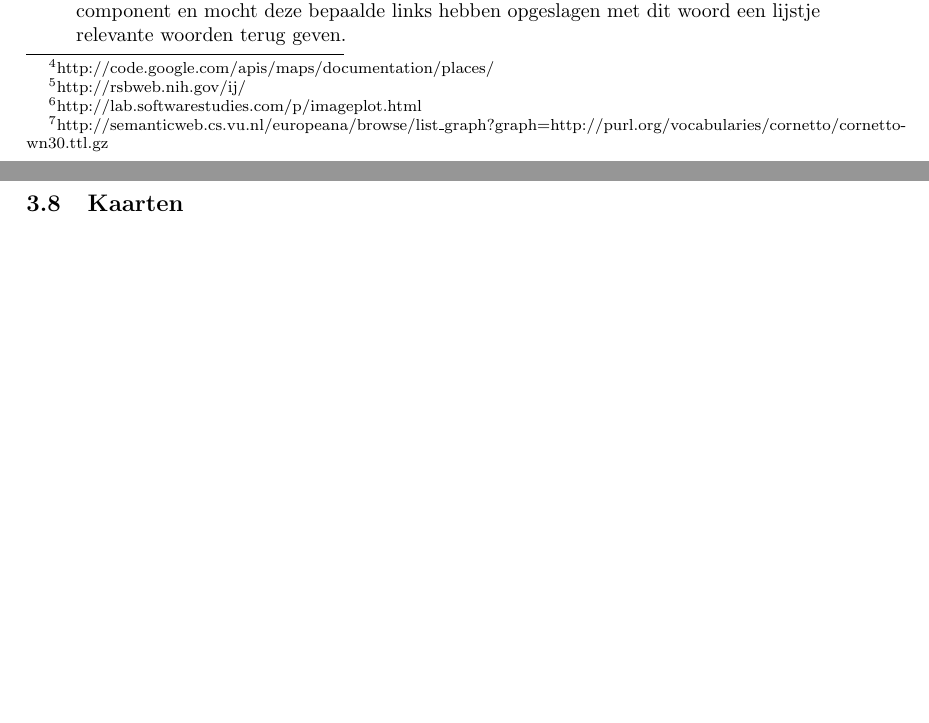
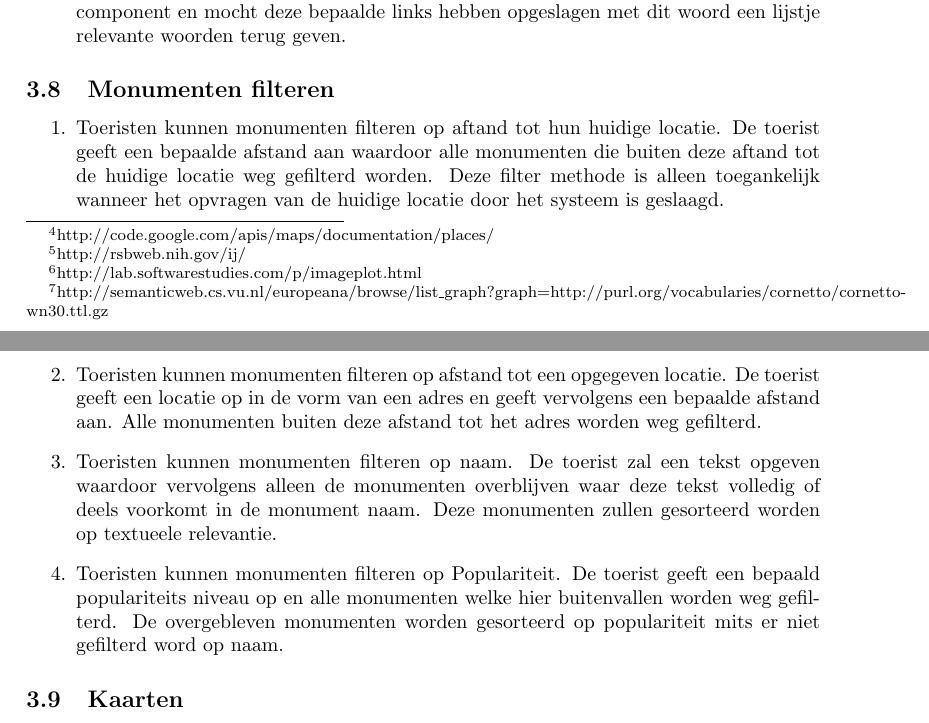
Before and after one commit to hermanbanken/Contextproject, a LaTeX document (reports/Requirements Analysis/final/requirements.tex): two parts of pages 6 and 7 of 19 before the commit and two parts of pages 6 and 7 of 20 after it, joined at a grey line, cut so that both start at the same text, the shorter picture padded with empty space. Compiled offline with pdfLaTeX.

Commit message:
filteren

```diff
--- a/reports/Requirements Analysis/final/requirements.tex
+++ b/reports/Requirements Analysis/final/requirements.tex
@@ -96,6 +96,14 @@ Het systeem zal toeristen op een aantrekkelijke manier van zo nuttig mogelijke i
 \begin{enumerate}
 \item Er zal een systeem component zijn welke links kan leggen tussen woorden welke textueel niet gelijkend zijn maar toch erg relevant. Een woord zal worden meegegeven aan dit component en mocht deze bepaalde links hebben opgeslagen met dit woord een lijstje relevante woorden terug geven.
 \end{enumerate}
+
+	\subsection{Monumenten filteren}
+	\begin{enumerate}
+		\item Toeristen kunnen monumenten filteren op aftand tot hun huidige locatie. De toerist geeft een bepaalde afstand aan waardoor alle monumenten die buiten deze aftand tot de huidige locatie weg gefilterd worden. Deze filter methode is alleen toegankelijk wanneer het opvragen van de huidige locatie door het systeem is geslaagd.
+		\item Toeristen kunnen monumenten filteren op afstand tot een opgegeven locatie. De toerist geeft een locatie op in de vorm van een adres en geeft vervolgens een bepaalde afstand aan. Alle monumenten buiten deze afstand tot het adres worden weg gefilterd.
+		\item Toeristen kunnen monumenten filteren op naam. De toerist zal een tekst opgeven waardoor vervolgens alleen de monumenten overblijven waar deze tekst volledig of deels voorkomt in de monument naam. Deze monumenten zullen gesorteerd worden op textueele relevantie.
+		\item Toeristen kunnen monumenten filteren op Populariteit. De toerist geeft een bepaald populariteits niveau op en alle monumenten welke hier buitenvallen worden weg gefilterd. De overgebleven monumenten worden gesorteerd op populariteit mits er niet gefilterd word op naam.
+	\end{enumerate}
 
             \subsection{Kaarten}
 			De toerist moet monumenten op een kaart van Google Maps\footnote{http://code.google.com/apis/maps/index.html} kunnen bekijken. De monumenten worden als spelden op de kaart geplaatst. Aan de hand van de door de toerist ingevoerde selectiecriteria wordt een set monumenten geselecteerd. Van deze set wordt aan Google Maps de GPS locaties gegeven. Google Maps retourneert een kaart met de betreffende spelden. De locatie van de toerist wordt opgevraagd, indien deze beschikbaar is wordt deze locatie ook op de kaart getoond.
```
Also changed, not shown: 2 other files.
